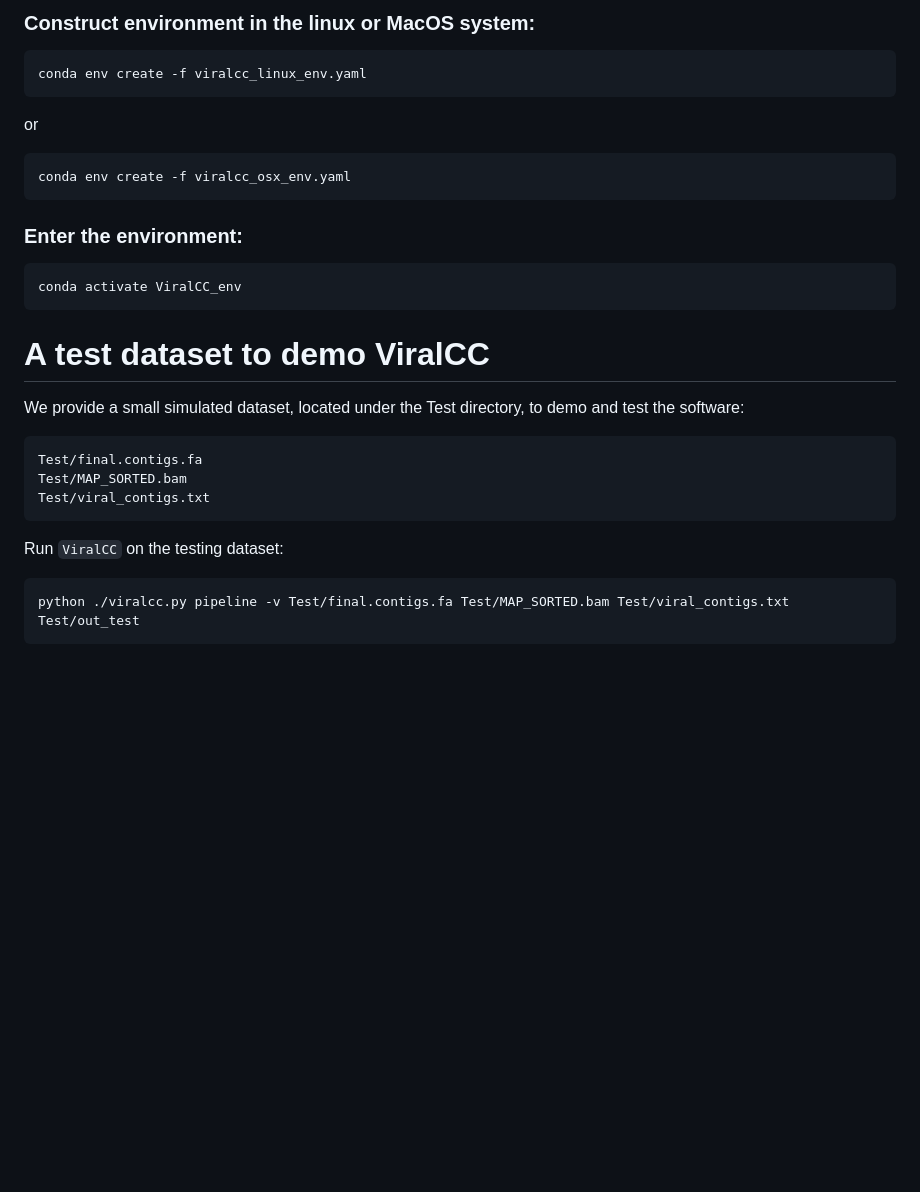
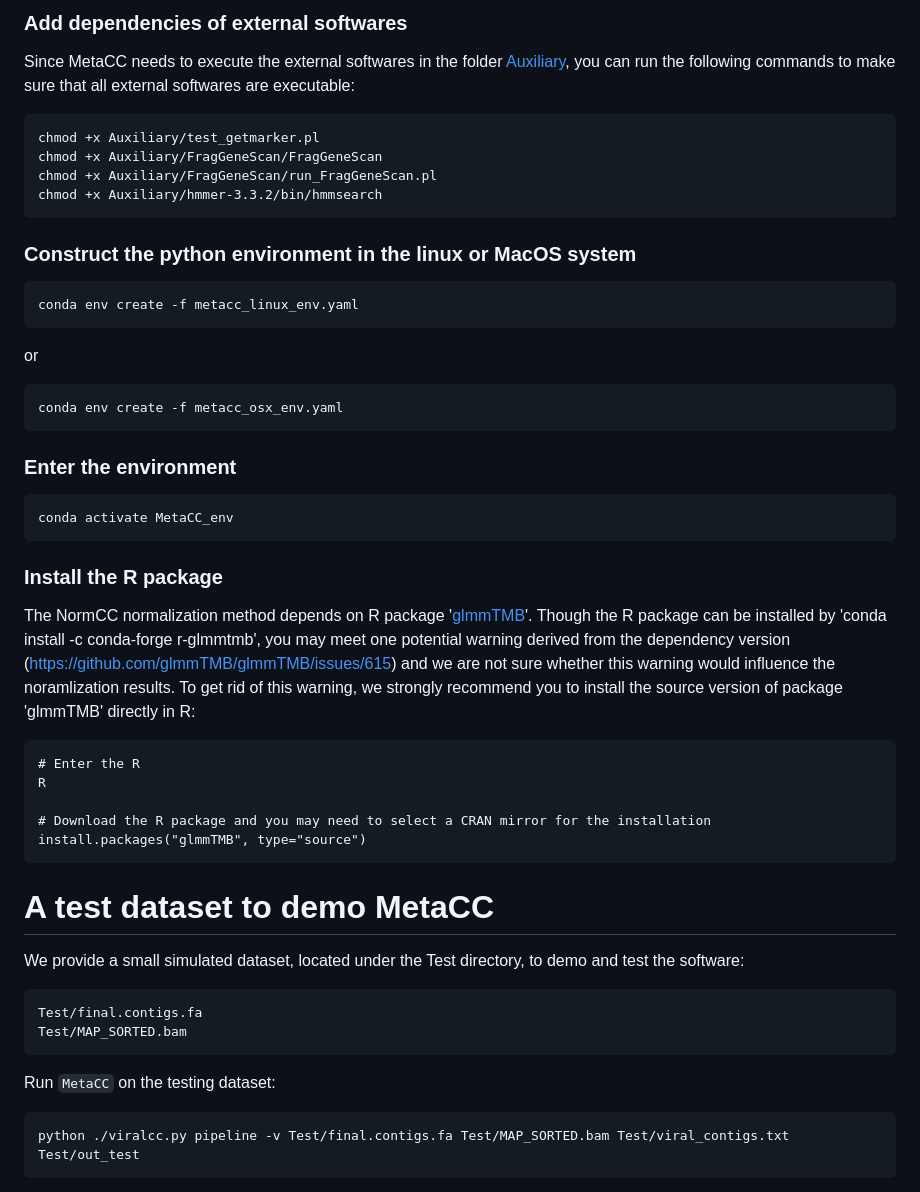
Before and after one commit to dyxstat/MetaCC, a Markdown page: README.md, the part around one of its changes. Drawn GitHub-style; blank space fills up the shorter version.

````diff
--- a/README.md
+++ b/README.md
@@ -65,27 +76,53 @@ cd ViralCC
 ```
 
-### Construct environment in the linux or MacOS system:
+### Add dependencies of external softwares
+Since MetaCC needs to execute the external softwares in the folder [Auxiliary](https://github.com/dyxstat/MetaCC/tree/main/Auxiliary), you can run the following commands to make sure that all external softwares are executable:
 ```
-conda env create -f viralcc_linux_env.yaml
+chmod +x Auxiliary/test_getmarker.pl
+chmod +x Auxiliary/FragGeneScan/FragGeneScan
+chmod +x Auxiliary/FragGeneScan/run_FragGeneScan.pl
+chmod +x Auxiliary/hmmer-3.3.2/bin/hmmsearch
+```
+
+### Construct the python environment in the linux or MacOS system
+```
+conda env create -f metacc_linux_env.yaml
 ```
 or
 ```
-conda env create -f viralcc_osx_env.yaml
+conda env create -f metacc_osx_env.yaml
 ```
 
-### Enter the environment:
+### Enter the environment
 ```
-conda activate ViralCC_env
+conda activate MetaCC_env
 ```
 
-# A test dataset to demo ViralCC
+### Install the R package
+
+The NormCC normalization method depends on R package '[glmmTMB](https://github.com/glmmTMB/glmmTMB)'.
+Though the R package can be installed by 'conda install -c conda-forge r-glmmtmb',
+you may meet one potential warning derived from the dependency version (https://github.com/glmmTMB/glmmTMB/issues/615)
+and we are not sure whether this warning would influence the noramlization results.
+To get rid of this warning, we strongly recommend you to install the source version of package 'glmmTMB' directly in R:
+
+```
+# Enter the R
+R
+
+# Download the R package and you may need to select a CRAN mirror for the installation
+install.packages("glmmTMB", type="source")
+```
+
+
+
+# A test dataset to demo MetaCC
 We provide a small simulated dataset, located under the Test directory, to demo and test the software:
 ```
 Test/final.contigs.fa
 Test/MAP_SORTED.bam
-Test/viral_contigs.txt
 ```
-Run `ViralCC` on the testing dataset:
+Run `MetaCC` on the testing dataset:
 ```
 python ./viralcc.py pipeline -v Test/final.contigs.fa Test/MAP_SORTED.bam Test/viral_contigs.txt Test/out_test
 ```
````
Also changed, not shown: other parts of README.md (+34 -23 lines).
